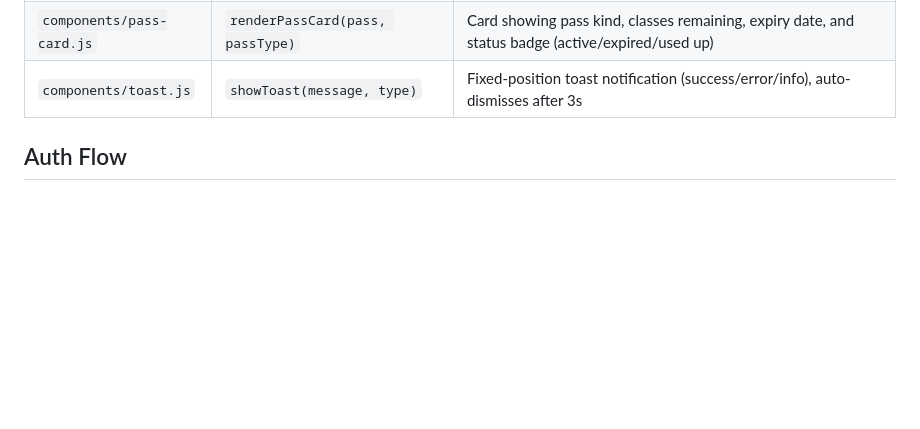
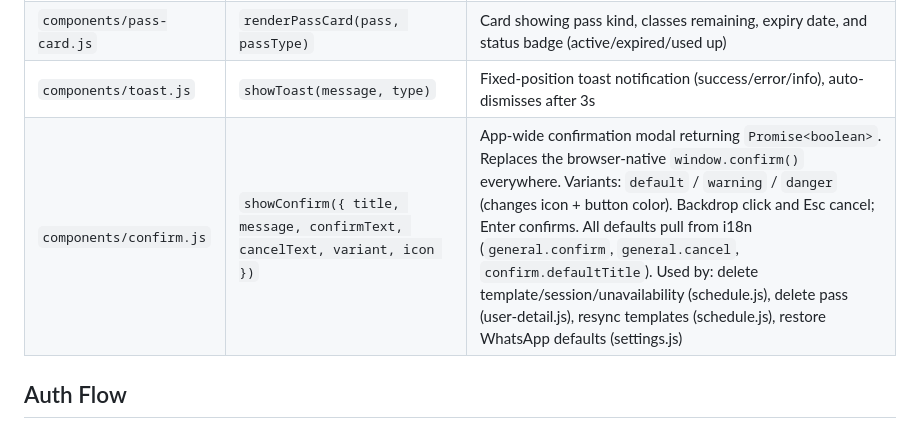
Before and after one commit to jordivanvelzen/jivatma, a Markdown page: CLAUDE.md, the part around the change. Drawn GitHub-style; blank space fills up the shorter version.

Commit message:
Document confirm modal in CLAUDE.md
Co-Authored-By: Claude Sonnet 4.6 <noreply@anthropic.com>

```diff
--- a/CLAUDE.md
+++ b/CLAUDE.md
@@ -360,6 +360,7 @@ Configured in `vercel.json`:
 | `lib/icons.js` | `icon(name, opts)` / `classTypeIcon(type)` | Custom SVG icon set. All icons are 24×24 stroke-based, inherit `currentColor`, and replace what would otherwise be standard emojis. Includes class-type icons (in_person, online, hybrid), nav icons (classes, passes, more, home, history, profile, lang, logout), view-toggle icons (admin/student shields), brand mark (lotus), and status icons (check, x, clock, spots, alert, arrow_right) |
 | `components/pass-card.js` | `renderPassCard(pass, passType)` | Card showing pass kind, classes remaining, expiry date, and status badge (active/expired/used up) |
 | `components/toast.js` | `showToast(message, type)` | Fixed-position toast notification (success/error/info), auto-dismisses after 3s |
+| `components/confirm.js` | `showConfirm({ title, message, confirmText, cancelText, variant, icon })` | App-wide confirmation modal returning `Promise<boolean>`. Replaces the browser-native `window.confirm()` everywhere. Variants: `default` / `warning` / `danger` (changes icon + button color). Backdrop click and Esc cancel; Enter confirms. All defaults pull from i18n (`general.confirm`, `general.cancel`, `confirm.defaultTitle`). Used by: delete template/session/unavailability (schedule.js), delete pass (user-detail.js), resync templates (schedule.js), restore WhatsApp defaults (settings.js) |
 
 ## Auth Flow
 
```
